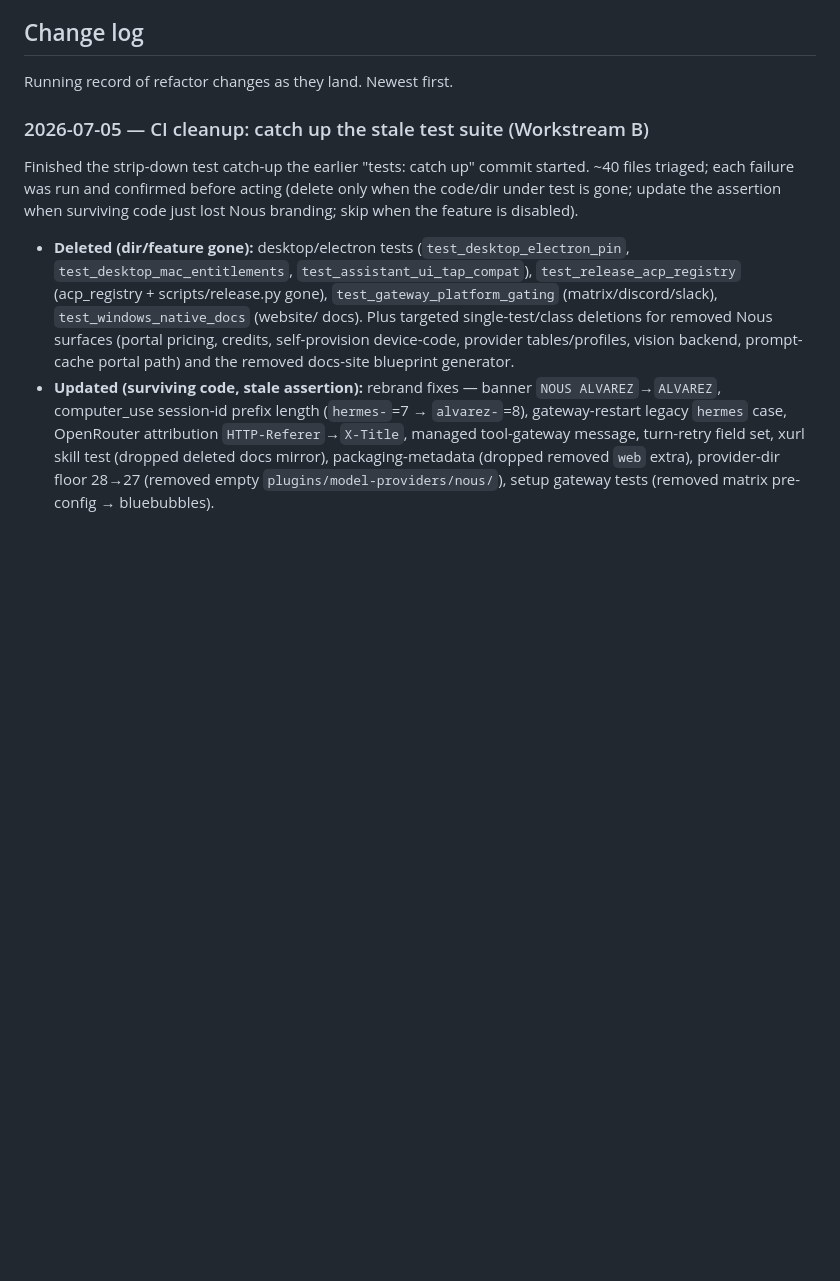
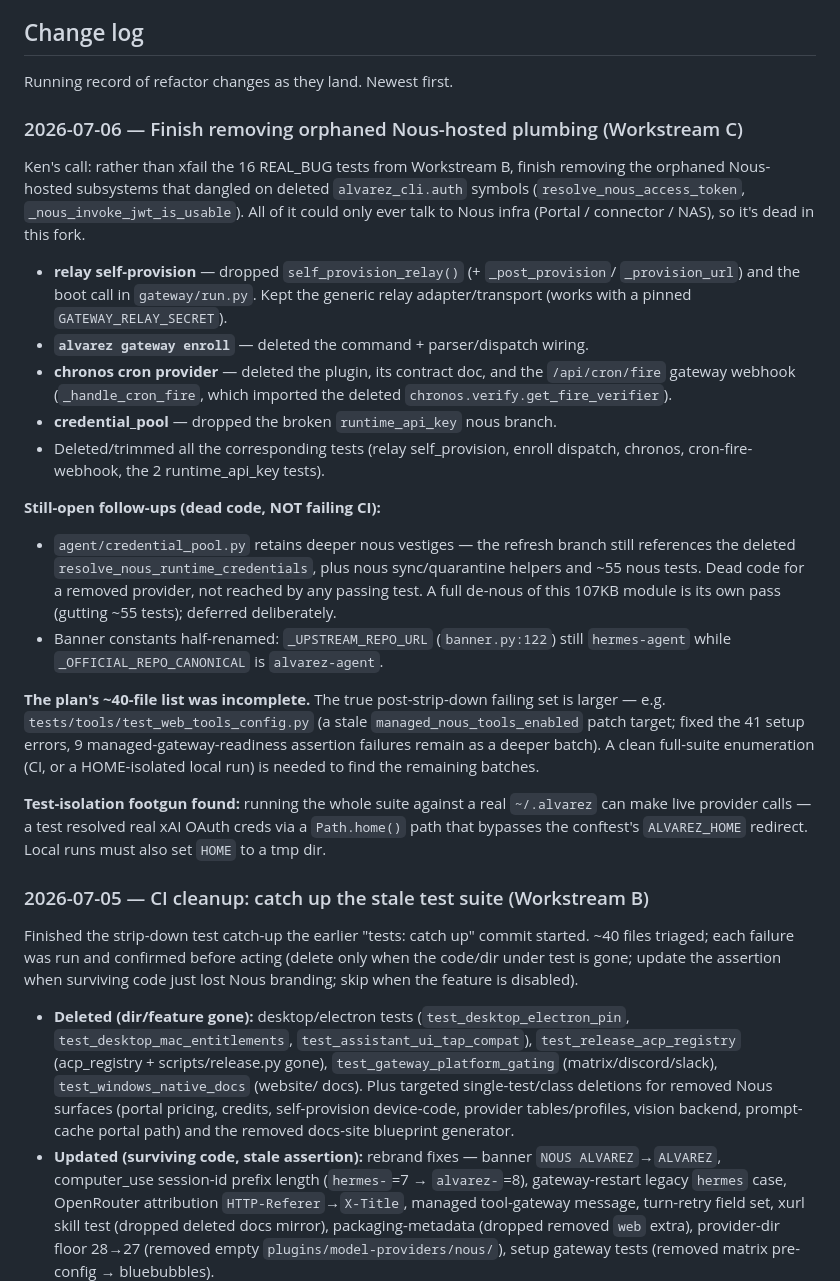
Before and after one commit to alvarez-agent/alvarez-agent, a Markdown page: REFACTOR_NOTES.md, the part around the change. GitHub-like rendering; blank space fills up the shorter version.

Commit message:
notes: log Workstream C (Nous plumbing removal) + open follow-ups

```diff
--- a/REFACTOR_NOTES.md
+++ b/REFACTOR_NOTES.md
@@ -5,6 +5,46 @@ Informal working doc. Not a spec, just enough to start cutting.
 ## Change log
 
 Running record of refactor changes as they land. Newest first.
+
+### 2026-07-06 — Finish removing orphaned Nous-hosted plumbing (Workstream C)
+
+Ken's call: rather than xfail the 16 REAL_BUG tests from Workstream B, finish
+removing the orphaned Nous-hosted subsystems that dangled on deleted
+`alvarez_cli.auth` symbols (`resolve_nous_access_token`,
+`_nous_invoke_jwt_is_usable`). All of it could only ever talk to Nous infra
+(Portal / connector / NAS), so it's dead in this fork.
+
+- **relay self-provision** — dropped `self_provision_relay()` (+ `_post_provision`/
+  `_provision_url`) and the boot call in `gateway/run.py`. Kept the generic
+  relay adapter/transport (works with a pinned `GATEWAY_RELAY_SECRET`).
+- **`alvarez gateway enroll`** — deleted the command + parser/dispatch wiring.
+- **chronos cron provider** — deleted the plugin, its contract doc, and the
+  `/api/cron/fire` gateway webhook (`_handle_cron_fire`, which imported the
+  deleted `chronos.verify.get_fire_verifier`).
+- **credential_pool** — dropped the broken `runtime_api_key` nous branch.
+- Deleted/trimmed all the corresponding tests (relay self_provision, enroll
+  dispatch, chronos, cron-fire-webhook, the 2 runtime_api_key tests).
+
+**Still-open follow-ups (dead code, NOT failing CI):**
+- `agent/credential_pool.py` retains deeper nous vestiges — the refresh branch
+  still references the deleted `resolve_nous_runtime_credentials`, plus nous
+  sync/quarantine helpers and ~55 nous tests. Dead code for a removed provider,
+  not reached by any passing test. A full de-nous of this 107KB module is its
+  own pass (gutting ~55 tests); deferred deliberately.
+- Banner constants half-renamed: `_UPSTREAM_REPO_URL` (`banner.py:122`) still
+  `hermes-agent` while `_OFFICIAL_REPO_CANONICAL` is `alvarez-agent`.
+
+**The plan's ~40-file list was incomplete.** The true post-strip-down failing
+set is larger — e.g. `tests/tools/test_web_tools_config.py` (a stale
+`managed_nous_tools_enabled` patch target; fixed the 41 setup errors, 9
+managed-gateway-readiness assertion failures remain as a deeper batch). A clean
+full-suite enumeration (CI, or a HOME-isolated local run) is needed to find the
+remaining batches.
+
+**Test-isolation footgun found:** running the whole suite against a real
+`~/.alvarez` can make live provider calls — a test resolved real xAI OAuth
+creds via a `Path.home()` path that bypasses the conftest's `ALVAREZ_HOME`
+redirect. Local runs must also set `HOME` to a tmp dir.
 
 ### 2026-07-05 — CI cleanup: catch up the stale test suite (Workstream B)
 
```
